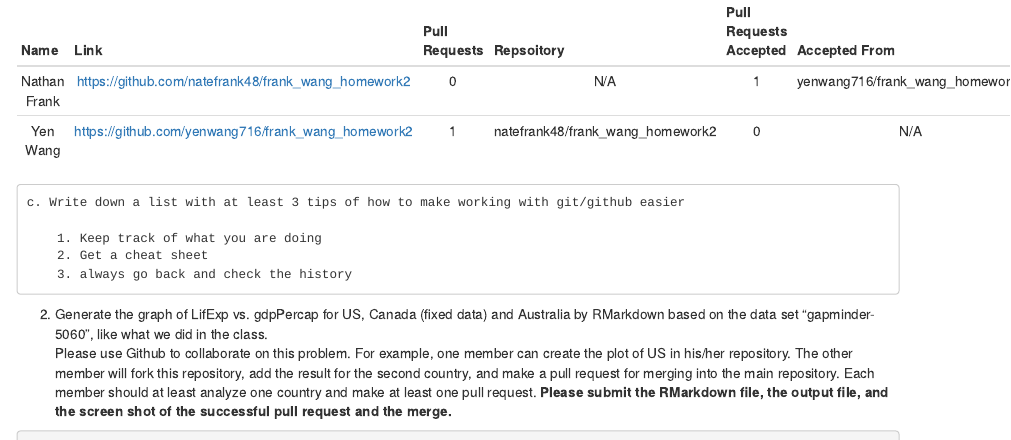
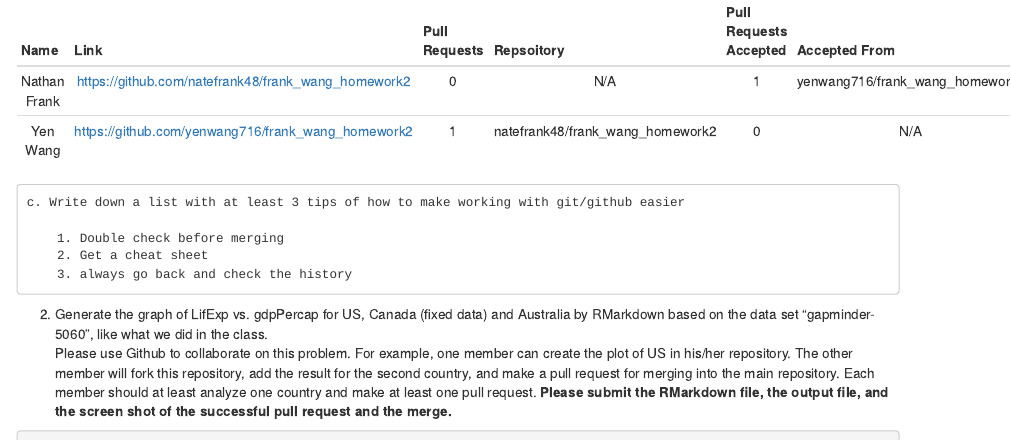
Before and after one commit to natefrank48/frank_wang_homework2, an R Markdown document (frank_wang_hw2.Rmd): the page in a window 1100 px wide, from 300 px down. Rendered offline with R 4.5, knitr and Pandoc, with nearby package versions; some code elsewhere in the file could not run offline.

Commit message:
edited 3 tips

```diff
--- a/frank_wang_hw2.Rmd
+++ b/frank_wang_hw2.Rmd
@@ -26,7 +26,7 @@ library(tidyverse)
 
     c. Write down a list with at least 3 tips of how to make working with git/github easier
 
-        1. Keep track of what you are doing
+        1. Double check before merging
         2. Get a cheat sheet
         3. always go back and check the history
 
```
